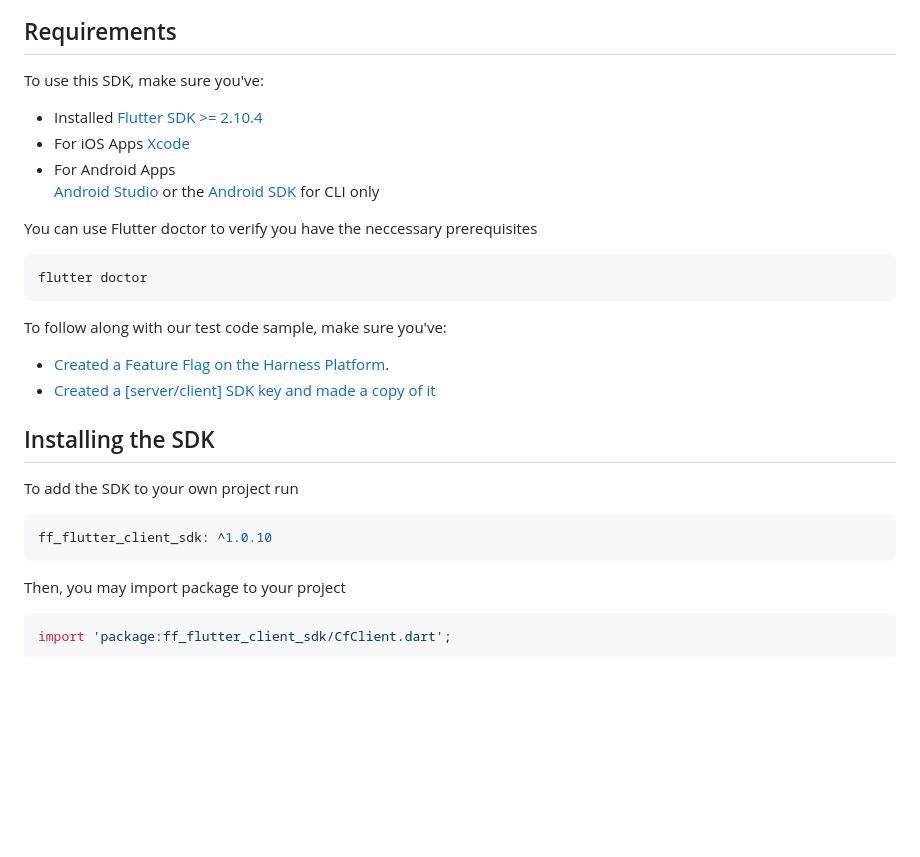
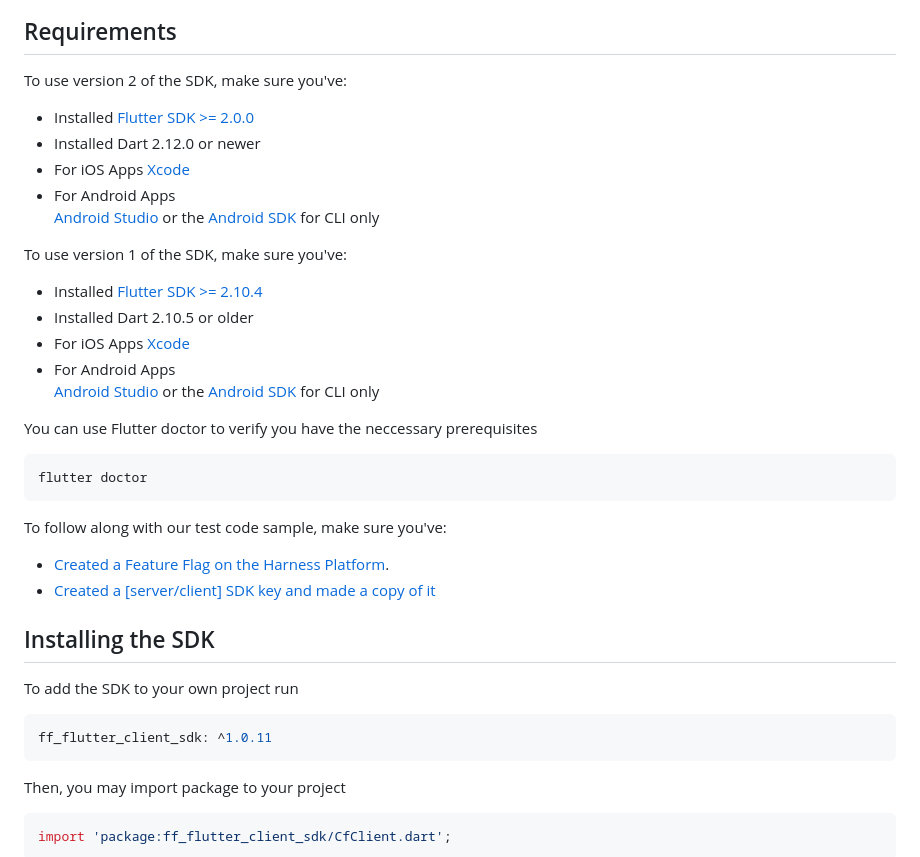
Before and after one commit to harness/ff-flutter-client-sdk, a Markdown page: README.md, the part around the change. Rendered like a GitHub page; blank space fills up the shorter version.

Commit message:
FFM-8191 Update readme

````diff
--- a/README.md
+++ b/README.md
@@ -17,10 +17,19 @@ This sample doesn't include configuration options, for in depth steps and config
 
 ## Requirements
 
-To use this SDK, make sure you've:
-- Installed [Flutter SDK >= 2.10.4](https://docs.flutter.dev/get-started/install)
+To use version 2 of the SDK, make sure you've:
+- Installed [Flutter SDK >= 2.0.0](https://docs.flutter.dev/get-started/install)
+- Installed Dart 2.12.0 or newer
 - For iOS Apps [Xcode](https://docs.flutter.dev/get-started/install/macos#install-xcode)
 - For Android Apps<br> [Android Studio](https://developer.android.com/studio?gclid=CjwKCAjwp7eUBhBeEiwAZbHwkRqdhQkk6wroJeWGu0uGWjW9Ue3hFXc4SuB6lwYU4LOZiZ-MQ4p57BoCvF0QAvD_BwE&gclsrc=aw.ds) or the [Android SDK](docs/dev_environment.md) for CLI only<br>
+
+To use version 1 of the SDK, make sure you've:
+- Installed [Flutter SDK >= 2.10.4](https://docs.flutter.dev/get-started/install)
+- Installed Dart 2.10.5 or older
+- For iOS Apps [Xcode](https://docs.flutter.dev/get-started/install/macos#install-xcode)
+- For Android Apps<br> [Android Studio](https://developer.android.com/studio?gclid=CjwKCAjwp7eUBhBeEiwAZbHwkRqdhQkk6wroJeWGu0uGWjW9Ue3hFXc4SuB6lwYU4LOZiZ-MQ4p57BoCvF0QAvD_BwE&gclsrc=aw.ds) or the [Android SDK](docs/dev_environment.md) for CLI only<br>
+
+
 
 You can use Flutter doctor to verify you have the neccessary prerequisites
 ```shell
@@ -34,7 +43,7 @@ To follow along with our test code sample, make sure you've:
 ## Installing the SDK
 To add the SDK to your own project run
 ```Dart
-ff_flutter_client_sdk: ^1.0.10
+ff_flutter_client_sdk: ^1.0.11
 ```
 
 Then, you may import package to your project
````
